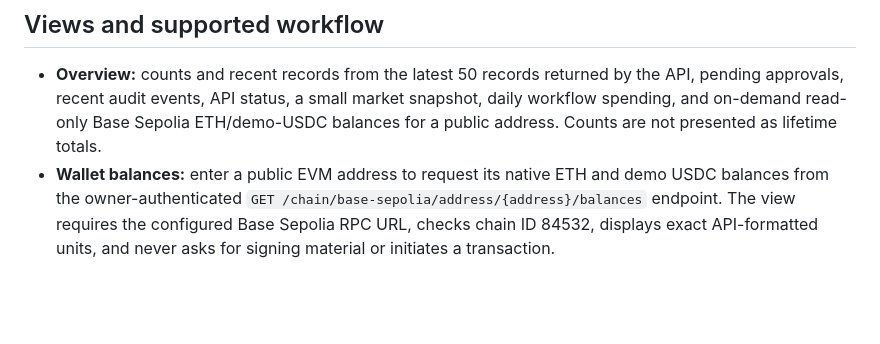
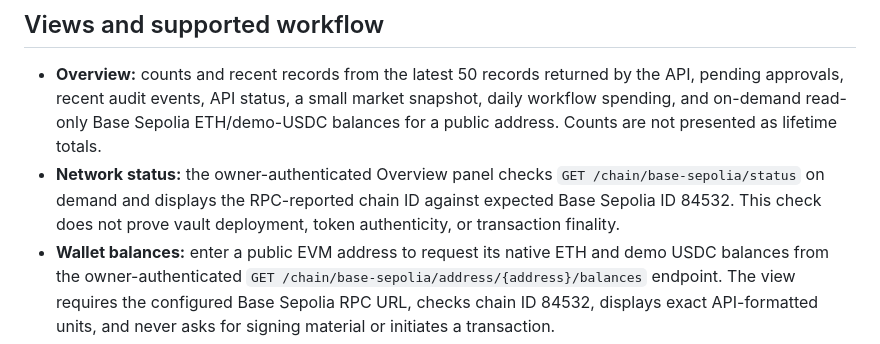
Before and after one commit to NEXE-sudo/aegis-agent-wallet, a Markdown page: docs/frontend.md, the part around the change. Rendered like a GitHub page; blank space fills up the shorter version.

Commit message:
Document dashboard network status

```diff
--- a/docs/frontend.md
+++ b/docs/frontend.md
@@ -21,6 +21,7 @@ Credentials are held in JavaScript memory only. They are not written to local st
 ## Views and supported workflow
 
 - **Overview:** counts and recent records from the latest 50 records returned by the API, pending approvals, recent audit events, API status, a small market snapshot, daily workflow spending, and on-demand read-only Base Sepolia ETH/demo-USDC balances for a public address. Counts are not presented as lifetime totals.
+- **Network status:** the owner-authenticated Overview panel checks `GET /chain/base-sepolia/status` on demand and displays the RPC-reported chain ID against expected Base Sepolia ID 84532. This check does not prove vault deployment, token authenticity, or transaction finality.
 - **Wallet balances:** enter a public EVM address to request its native ETH and demo USDC balances from the owner-authenticated `GET /chain/base-sepolia/address/{address}/balances` endpoint. The view requires the configured Base Sepolia RPC URL, checks chain ID 84532, displays exact API-formatted units, and never asks for signing material or initiates a transaction.
 - **Markets:** owner-authenticated read-only quotes for BTC, ETH, SOL and a small US-equity watchlist (AAPL, MSFT, NVDA). Quote values, provider, timestamps, and stale status come from the API. Equities are identified as daily-close data. Quotes are informational, not executable prices, holdings, or portfolio valuations.
 - **Proposals:** submit the current demo policy's Base Sepolia USDC proposal. The amount is entered in USDC and converted to six-decimal base units. The recipient is checked for EVM address shape in the browser; backend policy and schema validation remain authoritative. The resulting policy decision, heuristic risk score, reasons, workflow ID, and status are shown from the API response.
```
